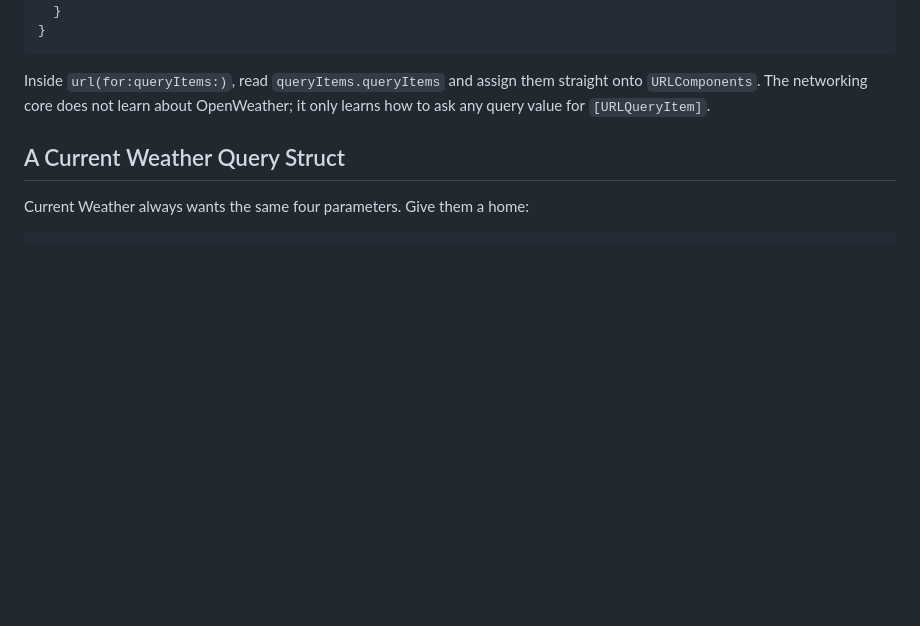
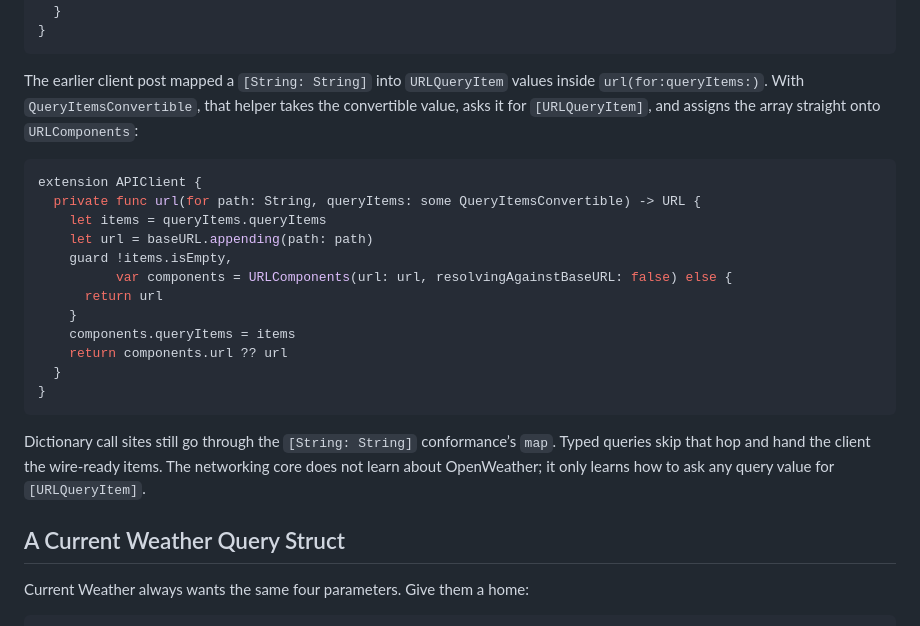
Before and after one commit to iliaskarim/APIClient, a Markdown page: blog/how-to-type-openweather-query-items-in-swift.md, the part around the change. Rendered like a GitHub page; blank space fills up the shorter version.

Commit message:
Show updated url(for:queryItems:) in the typed query draft
Include the QueryItemsConvertible helper that assigns [URLQueryItem]
straight onto URLComponents, contrasting the earlier dictionary map.

Co-authored-by: Ilias Karim <iliaskarim@users.noreply.github.com>

````diff
--- a/blog/how-to-type-openweather-query-items-in-swift.md
+++ b/blog/how-to-type-openweather-query-items-in-swift.md
@@ -78,7 +78,24 @@ extension APIClient {
 }
 ```
 
-Inside `url(for:queryItems:)`, read `queryItems.queryItems` and assign them straight onto `URLComponents`. The networking core does not learn about OpenWeather; it only learns how to ask any query value for `[URLQueryItem]`.
+The earlier client post mapped a `[String: String]` into `URLQueryItem` values inside `url(for:queryItems:)`. With `QueryItemsConvertible`, that helper takes the convertible value, asks it for `[URLQueryItem]`, and assigns the array straight onto `URLComponents`:
+
+```swift
+extension APIClient {
+  private func url(for path: String, queryItems: some QueryItemsConvertible) -> URL {
+    let items = queryItems.queryItems
+    let url = baseURL.appending(path: path)
+    guard !items.isEmpty,
+          var components = URLComponents(url: url, resolvingAgainstBaseURL: false) else {
+      return url
+    }
+    components.queryItems = items
+    return components.url ?? url
+  }
+}
+```
+
+Dictionary call sites still go through the `[String: String]` conformance’s `map`. Typed queries skip that hop and hand the client the wire-ready items. The networking core does not learn about OpenWeather; it only learns how to ask any query value for `[URLQueryItem]`.
 
 ## A Current Weather Query Struct
 
````
